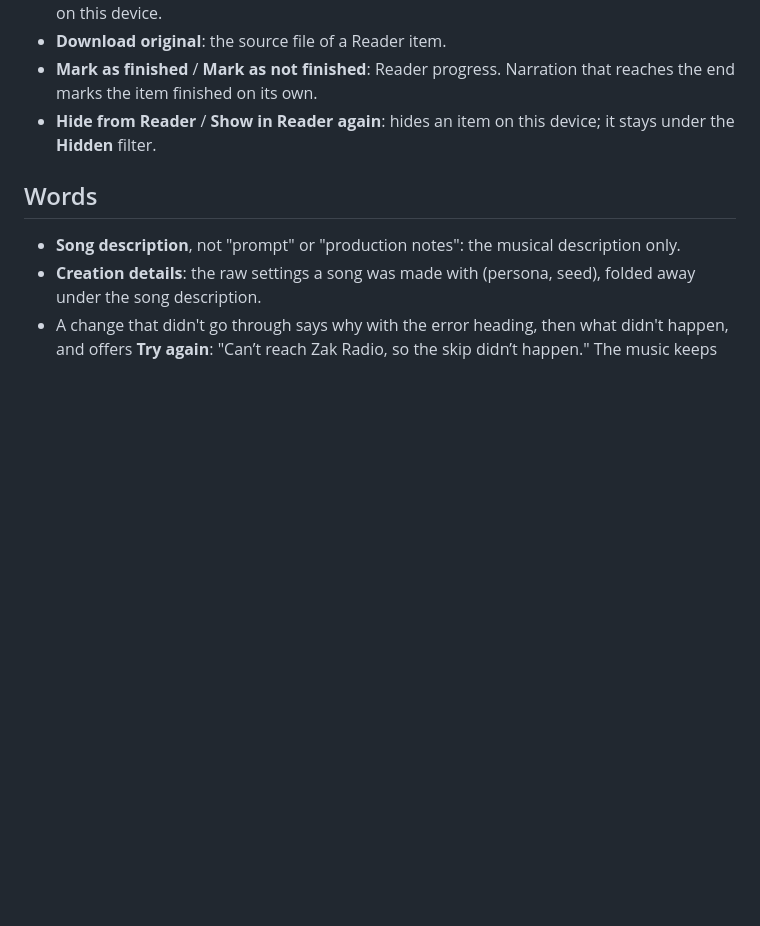
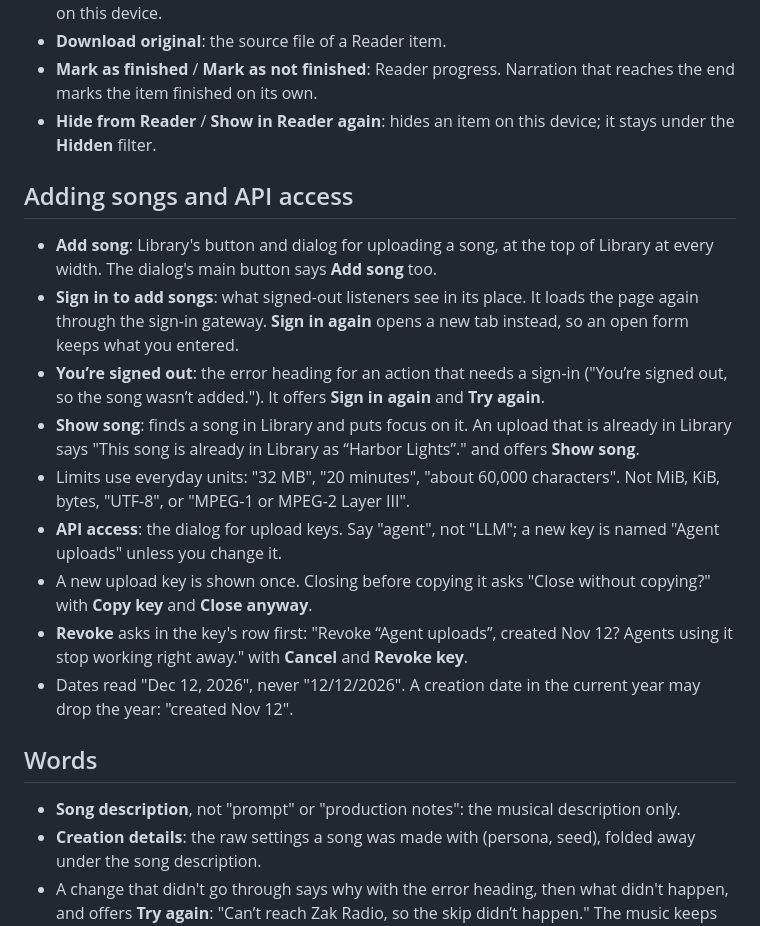
Before and after one commit to zakstak/zak-radio, a Markdown page: docs/ui-glossary.md, the part around the change. Rendered like a GitHub page; blank space fills up the shorter version.

Commit message:
Add Add song and API access wording to the glossary
Record the labels and rules the upload and key dialogs now follow:
Sign in to add songs, You’re signed out, Show song, everyday units for
limits, "agent" rather than "LLM", the uncopied-key question, the
Revoke confirmation, and readable dates.

```diff
--- a/docs/ui-glossary.md
+++ b/docs/ui-glossary.md
@@ -76,6 +76,31 @@ messages, and announcements.
 - **Hide from Reader** / **Show in Reader again**: hides an item on this device;
   it stays under the **Hidden** filter.
 
+## Adding songs and API access
+
+- **Add song**: Library's button and dialog for uploading a song, at the top of
+  Library at every width. The dialog's main button says **Add song** too.
+- **Sign in to add songs**: what signed-out listeners see in its place. It loads
+  the page again through the sign-in gateway. **Sign in again** opens a new tab
+  instead, so an open form keeps what you entered.
+- **You’re signed out**: the error heading for an action that needs a sign-in
+  ("You’re signed out, so the song wasn’t added."). It offers **Sign in again**
+  and **Try again**.
+- **Show song**: finds a song in Library and puts focus on it. An upload that is
+  already in Library says "This song is already in Library as “Harbor Lights”."
+  and offers **Show song**.
+- Limits use everyday units: "32 MB", "20 minutes", "about 60,000 characters".
+  Not MiB, KiB, bytes, "UTF-8", or "MPEG-1 or MPEG-2 Layer III".
+- **API access**: the dialog for upload keys. Say "agent", not "LLM"; a new key
+  is named "Agent uploads" unless you change it.
+- A new upload key is shown once. Closing before copying it asks "Close without
+  copying?" with **Copy key** and **Close anyway**.
+- **Revoke** asks in the key's row first: "Revoke “Agent uploads”, created Nov
+  12? Agents using it stop working right away." with **Cancel** and **Revoke
+  key**.
+- Dates read "Dec 12, 2026", never "12/12/2026". A creation date in the current
+  year may drop the year: "created Nov 12".
+
 ## Words
 
 - **Song description**, not "prompt" or "production notes": the musical
```
